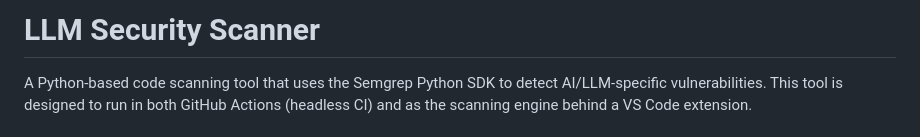
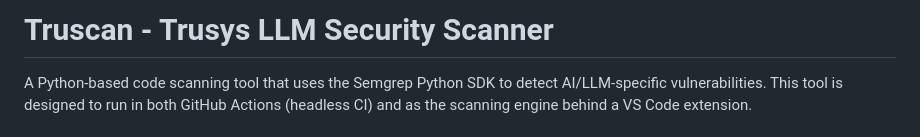
Before and after one commit to spydra-tech/truscan, a Markdown page: README.md, the part around the change. Drawn GitHub-style.

Commit message:
Update project name in README
Renamed the project from 'LLM Security Scanner' to 'Truscan - Trusys LLM Security Scanner' in the README.

```diff
--- a/README.md
+++ b/README.md
@@ -1,4 +1,4 @@
-# LLM Security Scanner
+# Truscan - Trusys LLM Security Scanner
 
 A Python-based code scanning tool that uses the Semgrep Python SDK to detect AI/LLM-specific vulnerabilities. This tool is designed to run in both GitHub Actions (headless CI) and as the scanning engine behind a VS Code extension.
 
```
